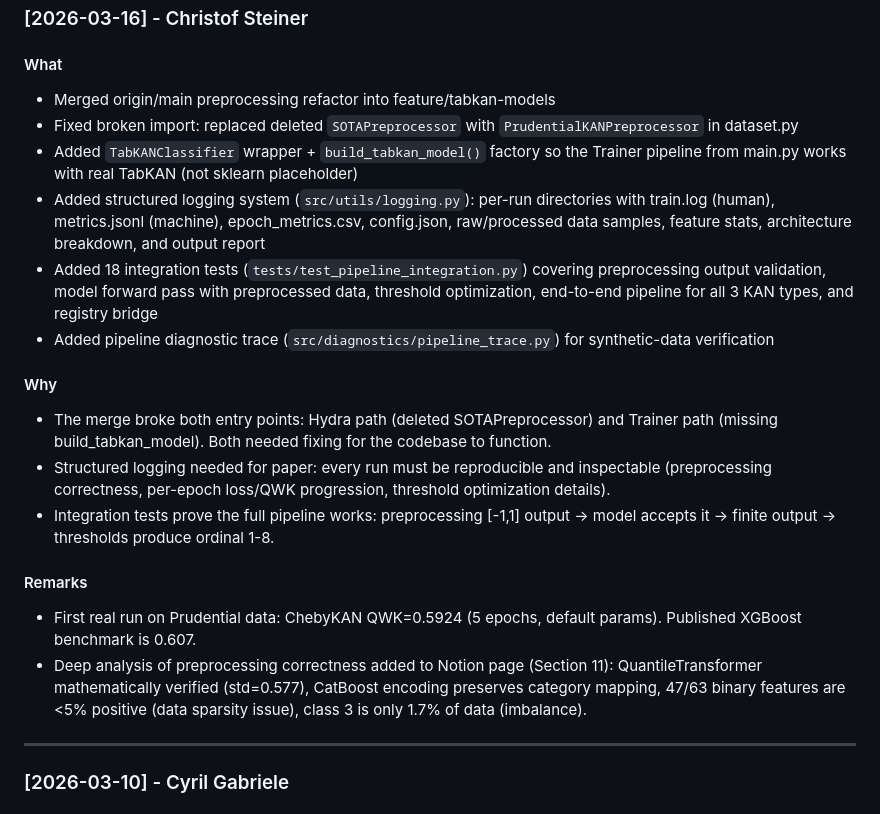
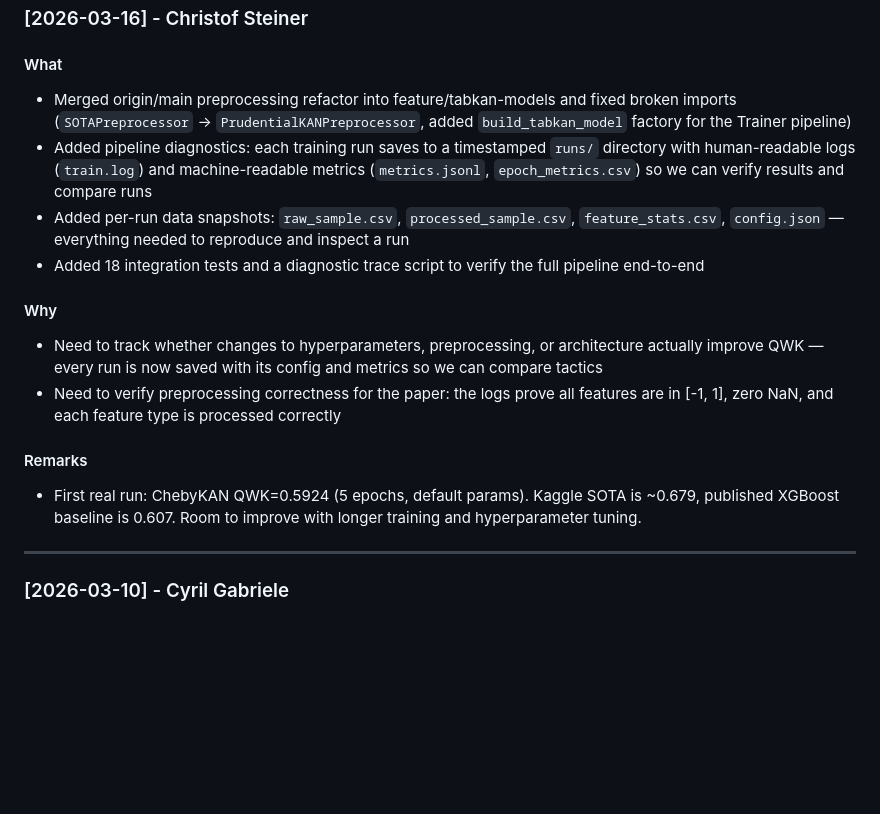
Before and after one commit to cyrilgabriele/DeepLearning, a Markdown page: docs/CHANGELOG.md, the part around the change. Drawn GitHub-style; blank space fills up the shorter version.

Commit message:
docs: simplify changelog entry for pipeline diagnostics

```diff
--- a/docs/CHANGELOG.md
+++ b/docs/CHANGELOG.md
@@ -20,21 +20,17 @@ Track what was changed, why it was changed, and any important notes.
 ### [2026-03-16] - Christof Steiner
 
 #### What
-- Merged origin/main preprocessing refactor into feature/tabkan-models
-- Fixed broken import: replaced deleted `SOTAPreprocessor` with `PrudentialKANPreprocessor` in dataset.py
-- Added `TabKANClassifier` wrapper + `build_tabkan_model()` factory so the Trainer pipeline from main.py works with real TabKAN (not sklearn placeholder)
-- Added structured logging system (`src/utils/logging.py`): per-run directories with train.log (human), metrics.jsonl (machine), epoch_metrics.csv, config.json, raw/processed data samples, feature stats, architecture breakdown, and output report
-- Added 18 integration tests (`tests/test_pipeline_integration.py`) covering preprocessing output validation, model forward pass with preprocessed data, threshold optimization, end-to-end pipeline for all 3 KAN types, and registry bridge
-- Added pipeline diagnostic trace (`src/diagnostics/pipeline_trace.py`) for synthetic-data verification
+- Merged origin/main preprocessing refactor into feature/tabkan-models and fixed broken imports (`SOTAPreprocessor` → `PrudentialKANPreprocessor`, added `build_tabkan_model` factory for the Trainer pipeline)
+- Added pipeline diagnostics: each training run saves to a timestamped `runs/` directory with human-readable logs (`train.log`) and machine-readable metrics (`metrics.jsonl`, `epoch_metrics.csv`) so we can verify results and compare runs
+- Added per-run data snapshots: `raw_sample.csv`, `processed_sample.csv`, `feature_stats.csv`, `config.json` — everything needed to reproduce and inspect a run
+- Added 18 integration tests and a diagnostic trace script to verify the full pipeline end-to-end
 
 #### Why
-- The merge broke both entry points: Hydra path (deleted SOTAPreprocessor) and Trainer path (missing build_tabkan_model). Both needed fixing for the codebase to function.
-- Structured logging needed for paper: every run must be reproducible and inspectable (preprocessing correctness, per-epoch loss/QWK progression, threshold optimization details).
-- Integration tests prove the full pipeline works: preprocessing [-1,1] output -> model accepts it -> finite output -> thresholds produce ordinal 1-8.
+- Need to track whether changes to hyperparameters, preprocessing, or architecture actually improve QWK — every run is now saved with its config and metrics so we can compare tactics
+- Need to verify preprocessing correctness for the paper: the logs prove all features are in [-1, 1], zero NaN, and each feature type is processed correctly
 
 #### Remarks
-- First real run on Prudential data: ChebyKAN QWK=0.5924 (5 epochs, default params). Published XGBoost benchmark is 0.607.
-- Deep analysis of preprocessing correctness added to Notion page (Section 11): QuantileTransformer mathematically verified (std=0.577), CatBoost encoding preserves category mapping, 47/63 binary features are <5% positive (data sparsity issue), class 3 is only 1.7% of data (imbalance).
+- First real run: ChebyKAN QWK=0.5924 (5 epochs, default params). Kaggle SOTA is ~0.679, published XGBoost baseline is 0.607. Room to improve with longer training and hyperparameter tuning.
 
 ---
 
```
